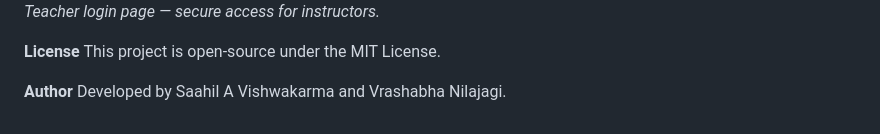
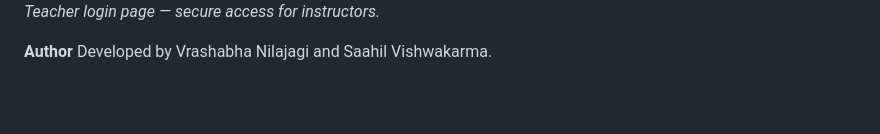
Before and after one commit to vrashabha13/AEMS, a Markdown page: README.md, the part around the change. Drawn GitHub-style; blank space fills up the shorter version.

```diff
--- a/README.md
+++ b/README.md
@@ -89,8 +89,5 @@ http://127.0.0.1:8000/
 ![teacher login page](./images/teacher%20login%20page.png)
 *Teacher login page — secure access for instructors.*
 
-**License**
-This project is open-source under the MIT License.
-
 **Author**
-Developed by Saahil A Vishwakarma and Vrashabha Nilajagi.
+Developed by Vrashabha Nilajagi and Saahil Vishwakarma.
```
